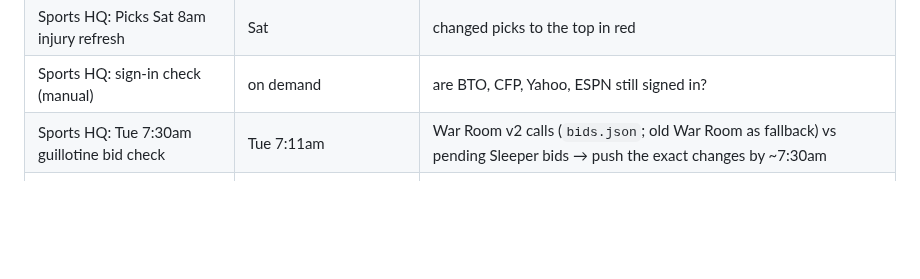
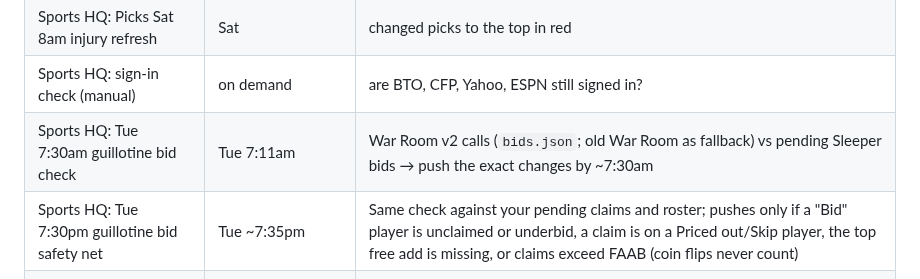
Before and after one commit to mbryan20/sports-hq, a Markdown page: README.md, the part around the change. Drawn GitHub-style; blank space fills up the shorter version.

```diff
--- a/README.md
+++ b/README.md
@@ -59,6 +59,7 @@ The footer shows the last cloud run and when each laptop job last delivered.
 | Sports HQ: Picks Sat 8am injury refresh | Sat | changed picks to the top in red |
 | Sports HQ: sign-in check (manual) | on demand | are BTO, CFP, Yahoo, ESPN still signed in? |
 | Sports HQ: Tue 7:30am guillotine bid check | Tue 7:11am | War Room v2 calls (`bids.json`; old War Room as fallback) vs pending Sleeper bids → push the exact changes by ~7:30am |
+| Sports HQ: Tue 7:30pm guillotine bid safety net | Tue ~7:35pm | Same check against your pending claims and roster; pushes only if a "Bid" player is unclaimed or underbid, a claim is on a Priced out/Skip player, the top free add is missing, or claims exceed FAAB (coin flips never count) |
 | Sports HQ: monthly review | 1st, 10am | audit + ranked improvements, pushes the top 3 |
 | Sports HQ: add baseball (Feb reminder) | Feb 1 2027, once | baseball plan + reminder |
 
```
Also changed, not shown: ops/tasks/guillotine-safety-net.md (added, +38 -0 lines), warroom/README.md (+1 -0 lines).
